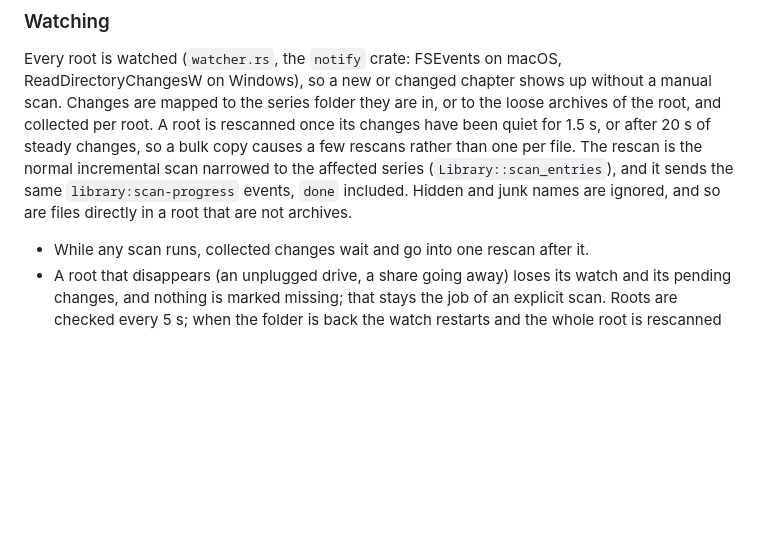
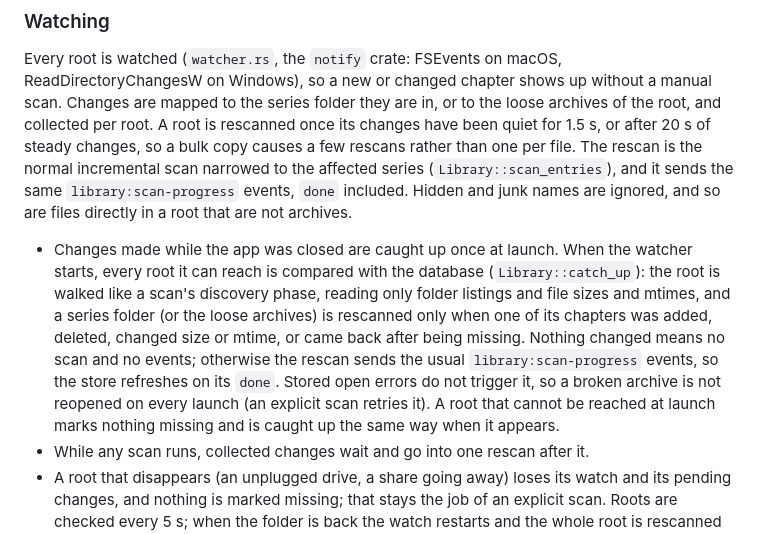
Before and after one commit to Shironex/kirei-manga, a Markdown page: docs/library.md, the part around the change. Drawn GitHub-style; blank space fills up the shorter version.

Commit message:
docs(library): describe the launch catch-up of the watcher

```diff
--- a/docs/library.md
+++ b/docs/library.md
@@ -82,6 +82,7 @@ Progress is reported as `library:scan-progress` events with `{ phase, root, done
 
 Every root is watched (`watcher.rs`, the `notify` crate: FSEvents on macOS, ReadDirectoryChangesW on Windows), so a new or changed chapter shows up without a manual scan. Changes are mapped to the series folder they are in, or to the loose archives of the root, and collected per root. A root is rescanned once its changes have been quiet for 1.5 s, or after 20 s of steady changes, so a bulk copy causes a few rescans rather than one per file. The rescan is the normal incremental scan narrowed to the affected series (`Library::scan_entries`), and it sends the same `library:scan-progress` events, `done` included. Hidden and junk names are ignored, and so are files directly in a root that are not archives.
 
+- Changes made while the app was closed are caught up once at launch. When the watcher starts, every root it can reach is compared with the database (`Library::catch_up`): the root is walked like a scan's discovery phase, reading only folder listings and file sizes and mtimes, and a series folder (or the loose archives) is rescanned only when one of its chapters was added, deleted, changed size or mtime, or came back after being missing. Nothing changed means no scan and no events; otherwise the rescan sends the usual `library:scan-progress` events, so the store refreshes on its `done`. Stored open errors do not trigger it, so a broken archive is not reopened on every launch (an explicit scan retries it). A root that cannot be reached at launch marks nothing missing and is caught up the same way when it appears.
 - While any scan runs, collected changes wait and go into one rescan after it.
 - A root that disappears (an unplugged drive, a share going away) loses its watch and its pending changes, and nothing is marked missing; that stays the job of an explicit scan. Roots are checked every 5 s; when the folder is back the watch restarts and the whole root is rescanned once to catch up.
 - Adding a root starts its watch and removing one stops it (`library_add_root` and `library_remove_root` resync the watcher).
```
